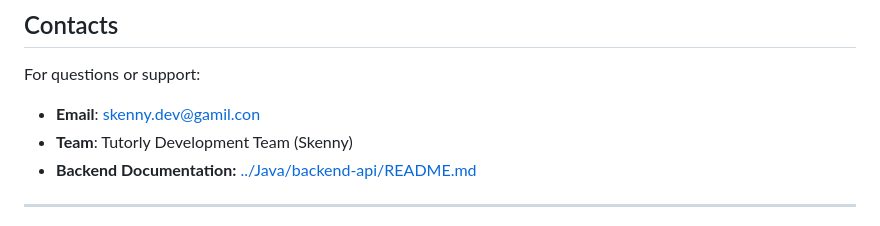
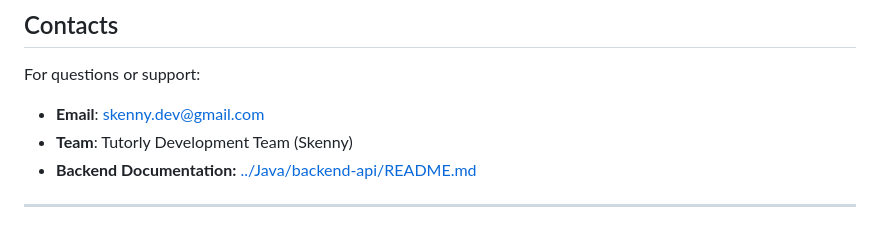
Before and after one commit to SkennyCMD/Tutorly, a Markdown page: Nodejs/README.md, the part around the change. GitHub-like rendering.

```diff
--- a/Nodejs/README.md
+++ b/Nodejs/README.md
@@ -1694,7 +1694,7 @@ This project is licensed under the MIT License - see the LICENSE file for detail
 ## Contacts
 
 For questions or support:
-- **Email**: skenny.dev@gamil.con
+- **Email**: skenny.dev@gmail.com
 - **Team**: Tutorly Development Team (Skenny)
 - **Backend Documentation:** [../Java/backend-api/README.md](../Java/backend-api/README.md)
 
```
Also changed, not shown: Java/backend-api/README.md (+1 -1 lines), README.md (+1 -1 lines).
